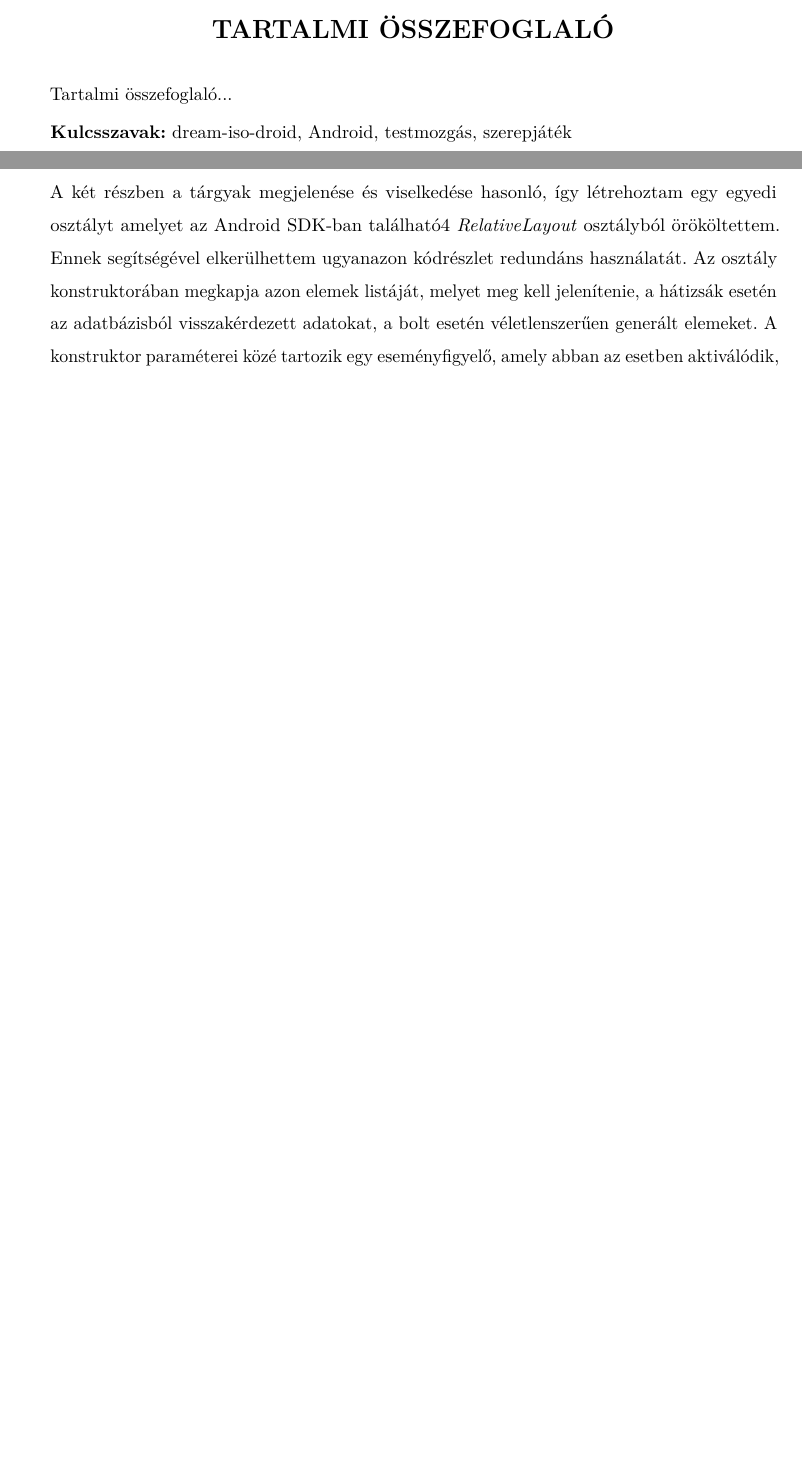
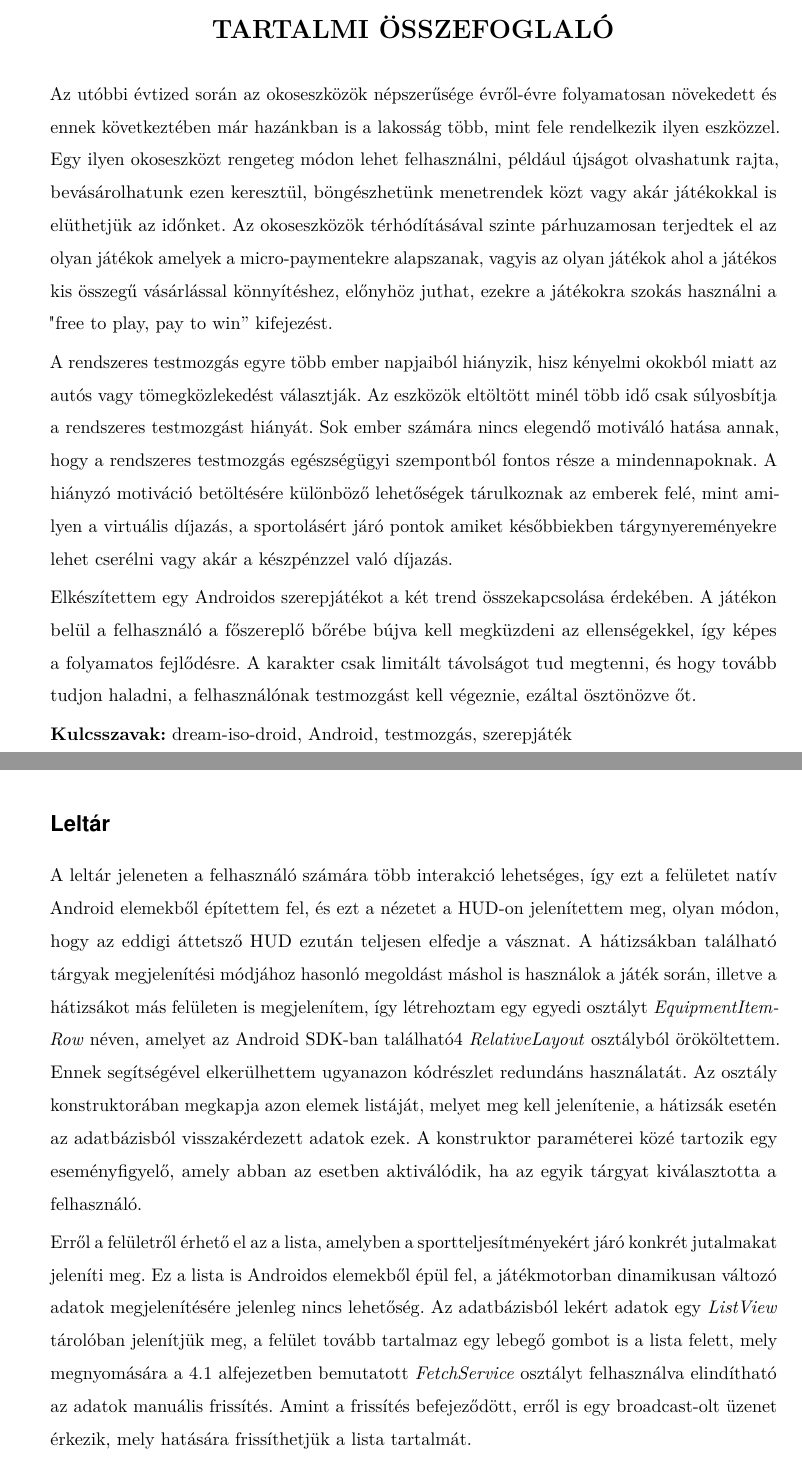
Before and after one commit to DWsbMH/RunPG, a LaTeX document (szakdoga.tex, which reads parts/progmanual.tex): two parts of pages 3 and 33 of 36 before the commit and two parts of pages 3 and 32 of 37 after it, joined at a grey line, cut so that both start at the same text, the shorter picture padded with empty space. Compiled offline with pdfLaTeX.

Commit message:
- fejlesztői done - magyar abstract

```diff
--- a/parts/progmanual.tex
+++ b/parts/progmanual.tex
@@ -338,7 +338,18 @@ Az alábbiakban látható a fontosabb adatok kiszámolására szolgáló formul
 	\item [Kritikus találat esélye] Játékos szerencséje * 5 / (ellenség szintje / 2)
 \end{description}
 
-% inventory és jutalomlista
+\subsection*{Leltár}
+\label{inventory}
+A leltár jeleneten a felhasználó számára több interakció lehetséges, így ezt a felületet natív Android elemekből építettem fel, és ezt a nézetet a HUD-on jelenítettem meg, olyan módon, hogy az eddigi áttetsző HUD ezután teljesen elfedje a vásznat.
+A hátizsákban található tárgyak megjelenítési módjához hasonló megoldást máshol is használok a játék során, illetve a hátizsákot más felületen is megjelenítem, így létrehoztam egy egyedi osztályt \Highlight{EquipmentItemRow} néven, amelyet az Android SDK-ban található4 \Highlight{RelativeLayout} osztályból örököltettem.
+Ennek segítségével elkerülhettem ugyanazon kódrészlet redundáns használatát.
+Az osztály konstruktorában megkapja azon elemek listáját, melyet meg kell jelenítenie, a hátizsák esetén az adatbázisból visszakérdezett adatok ezek.
+A konstruktor paraméterei közé tartozik egy eseményfigyelő, amely abban az esetben aktiválódik, ha az egyik tárgyat kiválasztotta a felhasználó.
+
+Erről a felületről érhető el az a lista, amelyben a sportteljesítményekért járó konkrét jutalmakat jeleníti meg.
+Ez a lista is Androidos elemekből épül fel, a játékmotorban dinamikusan változó adatok megjelenítésére jelenleg nincs lehetőség.
+Az adatbázisból lekért adatok egy \Highlight{ListView} tárolóban jelenítjük meg, a felület tovább tartalmaz egy lebegő gombot is a lista felett, mely megnyomására \aref{trackerconnect} alfejezetben bemutatott \Highlight{FetchService} osztályt felhasználva elindítható az adatok manuális frissítés.
+Amint a frissítés befejeződött, erről is egy broadcast-olt üzenet érkezik, mely hatására frissíthetjük a lista tartalmát.
 
 \subsection*{Város jelenet}
 \label{varos}
@@ -371,10 +382,8 @@ Ha a játékos a teleportkapunak ütközik, akkor ezt a \Highlight{GameLogic} os
 Ha az egyik boltba ütközik a játékos, a \Highlight{GameLogic} osztályt hasonló módon értesítjük, csupán annyi a különbség, hogy más eseményfigyelő hívódik meg.
 Ilyen esetben a bolt típusától függően a játéklogika az eddigi HUD helyére betölti a bolt felületét, amelyet natív Android grafikus elemekkel valósítottam meg, hisz találhatóak rajta olyan elemek, amik a játékmotorban nem találhatóak meg, és a motorhoz adásuk túl sok egyéb feladat megvalósítását is jelentette volna.
 A boltok felülete két részre van osztva, a boltos részre és a felhasználó hátizsákját megjelenítő részre.
-A két részben a tárgyak megjelenése és viselkedése hasonló, így létrehoztam egy egyedi osztályt amelyet az Android SDK-ban található4 \Highlight{RelativeLayout} osztályból örököltettem.
-Ennek segítségével elkerülhettem ugyanazon kódrészlet redundáns használatát.
-Az osztály konstruktorában megkapja azon elemek listáját, melyet meg kell jelenítenie, a hátizsák esetén az adatbázisból visszakérdezett adatokat, a bolt esetén véletlenszerűen generált elemeket.
-A konstruktor paraméterei közé tartozik egy eseményfigyelő, amely abban az esetben aktiválódik, ha az egyik tárgyat kiválasztotta a felhasználó, így elérve hogy más esemény hajtódjon végre a hátizsákbeli és a boltbeli tárgy kiválasztásakor.
+A bolti árukat és a hátizsákban található tárgyakat is a korábban bemutatott \Highlight{EquipmentItemRow} osztály felhasználásával jelenítem meg.
+A két rész esetén más-más eseményfigyelőt adok meg a létrehozott objektumnak, így más esemény végrehajtását elérve egy adott tárgy kiválasztása során.
 
 \subsection*{Harcmező jelenet}
 \label{harcmezo}
--- a/szakdoga.tex
+++ b/szakdoga.tex
@@ -85,8 +85,18 @@ Továbbá szeretném megköszönni Hollósi Tamásnak a dream-iso-android elkés
 \normalsize
 \noindent
 
+Az utóbbi évtized során az okoseszközök népszerűsége évről-évre folyamatosan növekedett és ennek következtében már hazánkban is a lakosság több, mint fele rendelkezik ilyen eszközzel.
+Egy ilyen okoseszközt rengeteg módon lehet felhasználni, például újságot olvashatunk rajta, bevásárolhatunk ezen keresztül, böngészhetünk menetrendek közt vagy akár játékokkal is elüthetjük az időnket.
+Az okoseszközök térhódításával szinte párhuzamosan terjedtek el az olyan játékok amelyek a micro-paymentekre alapszanak, vagyis az olyan játékok ahol a játékos kis összegű vásárlással könnyítéshez, előnyhöz juthat, ezekre a játékokra szokás használni a "free to play, pay to win” kifejezést.
 
-Tartalmi összefoglaló...
+A rendszeres testmozgás egyre több ember napjaiból hiányzik, hisz kényelmi okokból miatt az autós vagy tömegközlekedést választják.
+Az eszközök eltöltött minél több idő csak súlyosbítja a rendszeres testmozgást hiányát.
+Sok ember számára nincs elegendő motiváló hatása annak, hogy a rendszeres testmozgás egészségügyi szempontból fontos része a mindennapoknak.
+A hiányzó motiváció betöltésére különböző lehetőségek tárulkoznak az emberek felé, mint amilyen a virtuális díjazás, a sportolásért járó pontok amiket későbbiekben tárgynyereményekre lehet cserélni vagy akár a készpénzzel való díjazás.
+
+Elkészítettem egy Androidos szerepjátékot a két trend összekapcsolása érdekében.
+A játékon belül a felhasználó a főszereplő bőrébe bújva kell megküzdeni az ellenségekkel, így képes a folyamatos fejlődésre.
+A karakter csak limitált távolságot tud megtenni, és hogy tovább tudjon haladni, a felhasználónak testmozgást kell végeznie, ezáltal ösztönözve őt.
 
 \textbf{Kulcsszavak:} dream-iso-droid, Android, testmozgás, szerepjáték
 
```
Also changed, not shown: parts/bevezetes.tex (+1 -1 lines), szakdoga.pdf, 1 other file.
